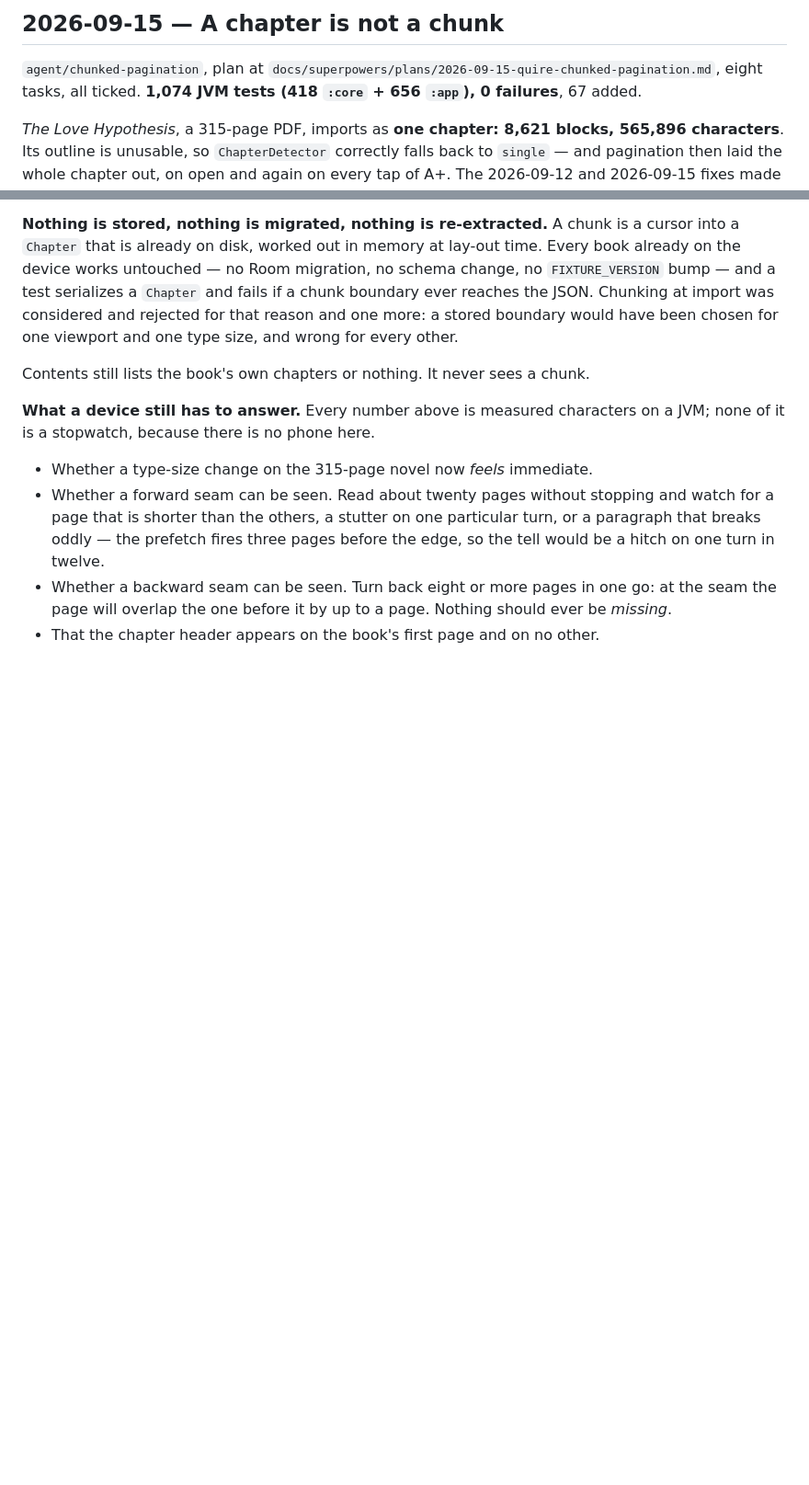
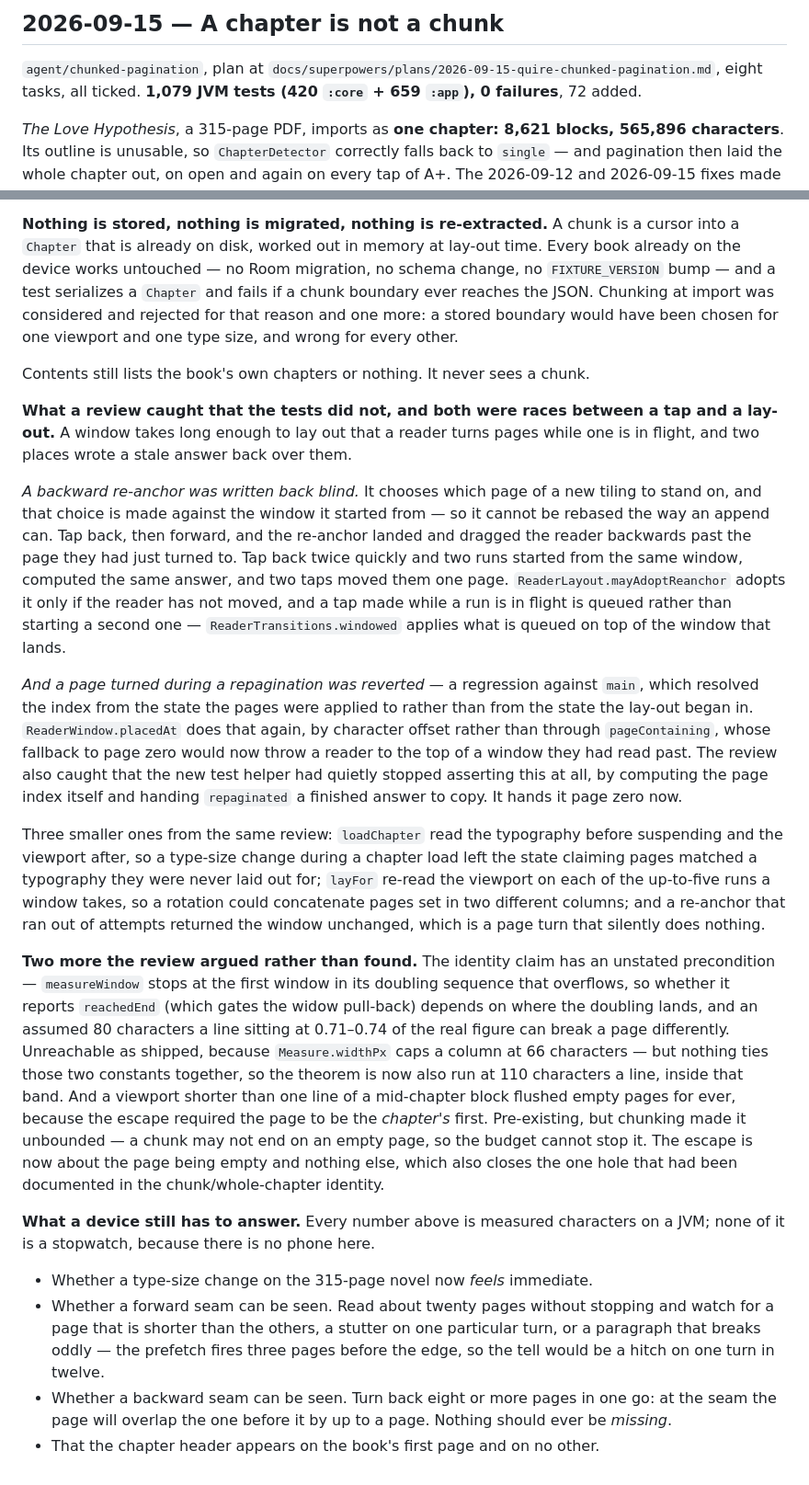
Before and after one commit to gajanansr/quire, a Markdown page: PROGRESS.md, 2 parts joined by grey strips. Shown at 92% size. Drawn GitHub-style; blank space fills up the shorter version.

Commit message:
docs: the review's findings, and what they say about the design

```diff
--- a/PROGRESS.md
+++ b/PROGRESS.md
@@ -2306,7 +2306,7 @@ classification. No new dependencies, no version bumps, no manifest change.
 
 `agent/chunked-pagination`, plan at
 `docs/superpowers/plans/2026-09-15-quire-chunked-pagination.md`, eight tasks, all
-ticked. **1,074 JVM tests (418 `:core` + 656 `:app`), 0 failures**, 67 added.
+ticked. **1,079 JVM tests (420 `:core` + 659 `:app`), 0 failures**, 72 added.
 
 *The Love Hypothesis*, a 315-page PDF, imports as **one chapter: 8,621 blocks,
 565,896 characters**. Its outline is unusable, so `ChapterDetector` correctly falls
@@ -2451,6 +2451,49 @@ and one type size, and wrong for every other.
 
 Contents still lists the book's own chapters or nothing. It never sees a chunk.
 
+**What a review caught that the tests did not, and both were races between a tap and
+a lay-out.** A window takes long enough to lay out that a reader turns pages while one
+is in flight, and two places wrote a stale answer back over them.
+
+*A backward re-anchor was written back blind.* It chooses which page of a new tiling to
+stand on, and that choice is made against the window it started from — so it cannot be
+rebased the way an append can. Tap back, then forward, and the re-anchor landed and
+dragged the reader backwards past the page they had just turned to. Tap back twice
+quickly and two runs started from the same window, computed the same answer, and two
+taps moved them one page. `ReaderLayout.mayAdoptReanchor` adopts it only if the reader
+has not moved, and a tap made while a run is in flight is queued rather than starting a
+second one — `ReaderTransitions.windowed` applies what is queued on top of the window
+that lands.
+
+*And a page turned during a repagination was reverted* — a regression against `main`,
+which resolved the index from the state the pages were applied to rather than from the
+state the lay-out began in. `ReaderWindow.placedAt` does that again, by character
+offset rather than through `pageContaining`, whose fallback to page zero would now
+throw a reader to the top of a window they had read past. The review also caught that
+the new test helper had quietly stopped asserting this at all, by computing the page
+index itself and handing `repaginated` a finished answer to copy. It hands it page zero
+now.
+
+Three smaller ones from the same review: `loadChapter` read the typography before
+suspending and the viewport after, so a type-size change during a chapter load left the
+state claiming pages matched a typography they were never laid out for; `layFor` re-read
+the viewport on each of the up-to-five runs a window takes, so a rotation could
+concatenate pages set in two different columns; and a re-anchor that ran out of attempts
+returned the window unchanged, which is a page turn that silently does nothing.
+
+**Two more the review argued rather than found.** The identity claim has an unstated
+precondition — `measureWindow` stops at the first window in its doubling sequence that
+overflows, so whether it reports `reachedEnd` (which gates the widow pull-back) depends
+on where the doubling lands, and an assumed 80 characters a line sitting at 0.71–0.74 of
+the real figure can break a page differently. Unreachable as shipped, because
+`Measure.widthPx` caps a column at 66 characters — but nothing ties those two constants
+together, so the theorem is now also run at 110 characters a line, inside that band. And
+a viewport shorter than one line of a mid-chapter block flushed empty pages for ever,
+because the escape required the page to be the *chapter's* first. Pre-existing, but
+chunking made it unbounded — a chunk may not end on an empty page, so the budget cannot
+stop it. The escape is now about the page being empty and nothing else, which also closes
+the one hole that had been documented in the chunk/whole-chapter identity.
+
 **What a device still has to answer.** Every number above is measured characters on a
 JVM; none of it is a stopwatch, because there is no phone here.
 
```
Also changed, not shown: 1 other file.
